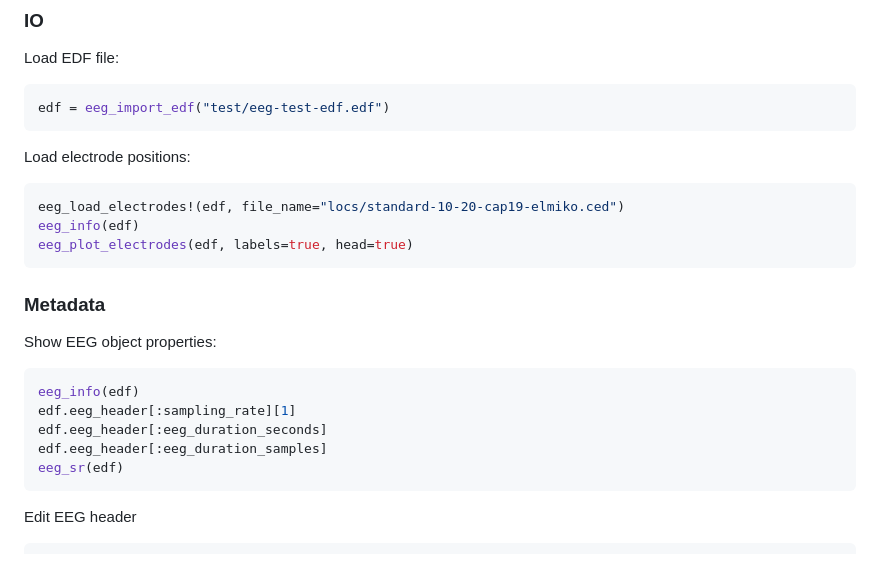
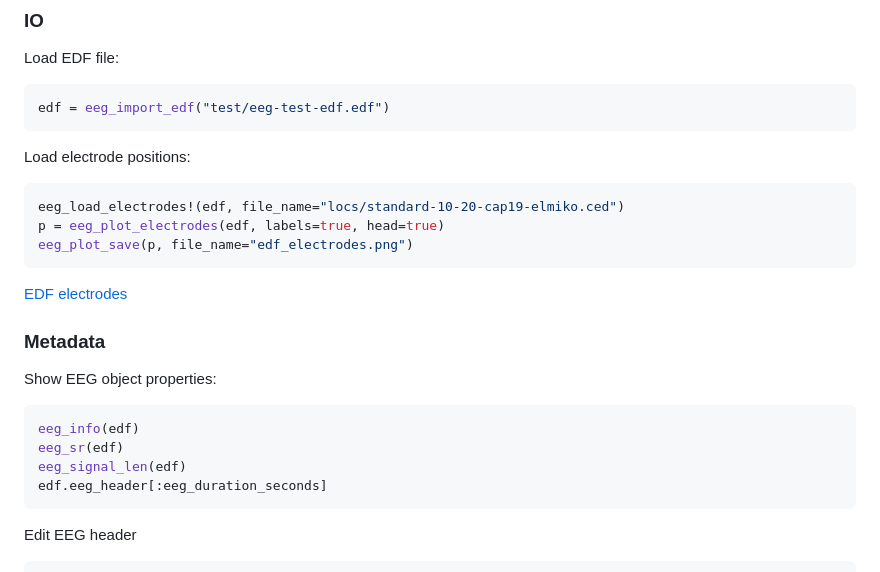
Before and after one commit to JuliaHealth/NeuroAnalyzer.jl, a Markdown page: Tutorial.md, the part around the change. GitHub-like rendering.

````diff
--- a/Tutorial.md
+++ b/Tutorial.md
@@ -33,19 +33,20 @@ edf = eeg_import_edf("test/eeg-test-edf.edf")
 Load electrode positions:
 ```julia
 eeg_load_electrodes!(edf, file_name="locs/standard-10-20-cap19-elmiko.ced")
-eeg_info(edf)
-eeg_plot_electrodes(edf, labels=true, head=true)
+p = eeg_plot_electrodes(edf, labels=true, head=true)
+eeg_plot_save(p, file_name="edf_electrodes.png")
 ```
+
+[EDF electrodes](src/edf_electrodes.png)
 
 ### Metadata
 
 Show EEG object properties:
 ```julia
 eeg_info(edf)
-edf.eeg_header[:sampling_rate][1]
+eeg_sr(edf)
+eeg_signal_len(edf)
 edf.eeg_header[:eeg_duration_seconds]
-edf.eeg_header[:eeg_duration_samples]
-eeg_sr(edf)
 ```
 
 Edit EEG header
````
Also changed, not shown: edf_electrodes.png (added).
